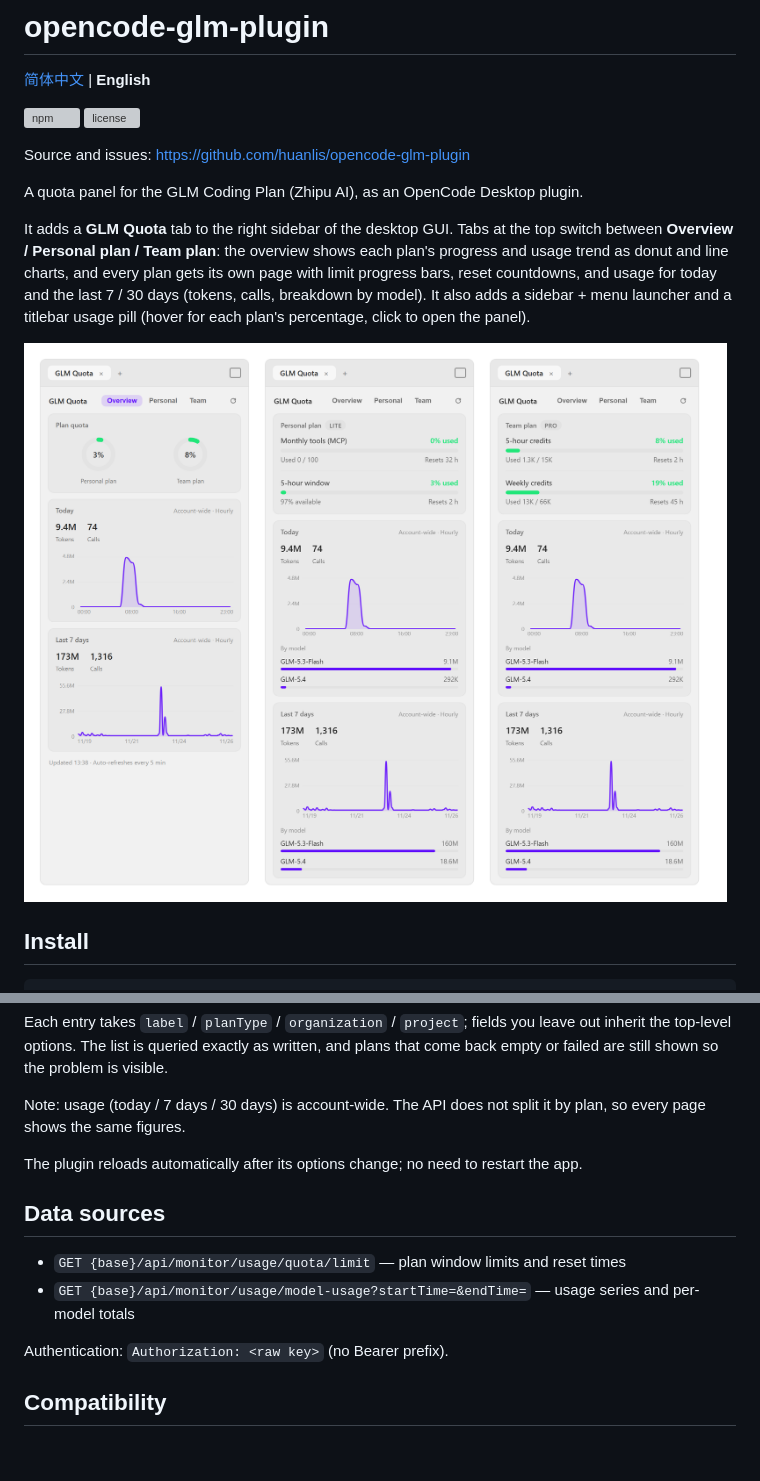
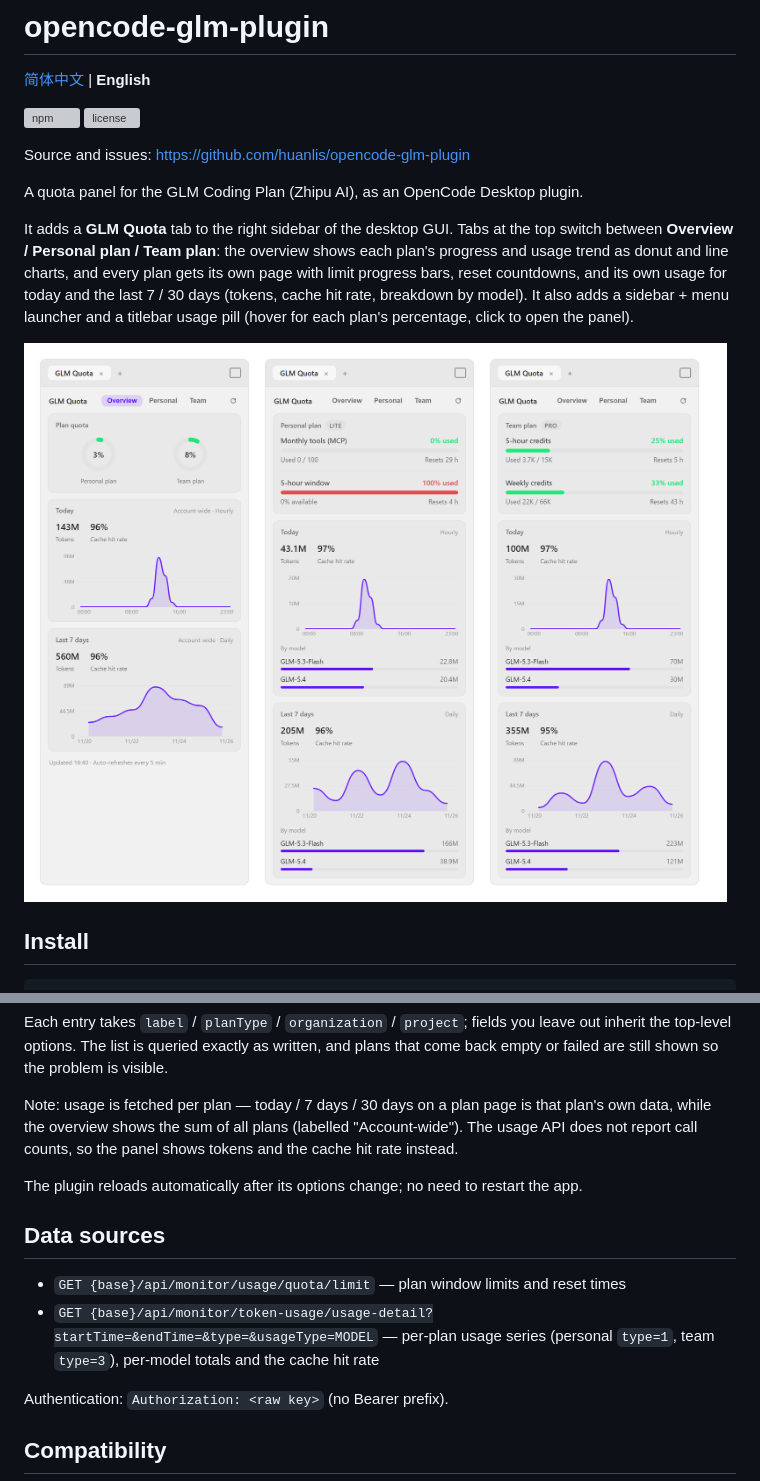
Before and after one commit to huanlis/opencode-glm-plugin, a Markdown page: README.en.md, 2 parts joined by grey strips. GitHub-like rendering; pictures changed too: assets/panel-tabs.en.png; blank space fills up the shorter version; grey boxes are pictures that could not be loaded.

```diff
--- a/README.en.md
+++ b/README.en.md
@@ -9,7 +9,7 @@ Source and issues: <https://github.com/huanlis/opencode-glm-plugin>
 
 A quota panel for the GLM Coding Plan (Zhipu AI), as an OpenCode Desktop plugin.
 
-It adds a **GLM Quota** tab to the right sidebar of the desktop GUI. Tabs at the top switch between **Overview / Personal plan / Team plan**: the overview shows each plan's progress and usage trend as donut and line charts, and every plan gets its own page with limit progress bars, reset countdowns, and usage for today and the last 7 / 30 days (tokens, calls, breakdown by model). It also adds a sidebar + menu launcher and a titlebar usage pill (hover for each plan's percentage, click to open the panel).
+It adds a **GLM Quota** tab to the right sidebar of the desktop GUI. Tabs at the top switch between **Overview / Personal plan / Team plan**: the overview shows each plan's progress and usage trend as donut and line charts, and every plan gets its own page with limit progress bars, reset countdowns, and its own usage for today and the last 7 / 30 days (tokens, cache hit rate, breakdown by model). It also adds a sidebar + menu launcher and a titlebar usage pill (hover for each plan's percentage, click to open the panel).
 
 ![GLM quota panel: overview, personal plan, team plan](https://raw.githubusercontent.com/huanlis/opencode-glm-plugin/main/assets/panel-tabs.en.png)
 
@@ -79,14 +79,14 @@ For full control (several teams, custom names, or only some plans), list them ex
 
 Each entry takes `label` / `planType` / `organization` / `project`; fields you leave out inherit the top-level options. The list is queried exactly as written, and plans that come back empty or failed are still shown so the problem is visible.
 
-Note: usage (today / 7 days / 30 days) is account-wide. The API does not split it by plan, so every page shows the same figures.
+Note: usage is fetched per plan — today / 7 days / 30 days on a plan page is that plan's own data, while the overview shows the sum of all plans (labelled "Account-wide"). The usage API does not report call counts, so the panel shows tokens and the cache hit rate instead.
 
 The plugin reloads automatically after its options change; no need to restart the app.
 
 ## Data sources
 
 - `GET {base}/api/monitor/usage/quota/limit` — plan window limits and reset times
-- `GET {base}/api/monitor/usage/model-usage?startTime=&endTime=` — usage series and per-model totals
+- `GET {base}/api/monitor/token-usage/usage-detail?startTime=&endTime=&type=&usageType=MODEL` — per-plan usage series (personal `type=1`, team `type=3`), per-model totals and the cache hit rate
 
 Authentication: `Authorization: <raw key>` (no Bearer prefix).
 
```
Also changed, not shown: CHANGELOG.md (+6 -0 lines), README.md (+3 -3 lines), assets/panel-tabs.png, 8 other files.
